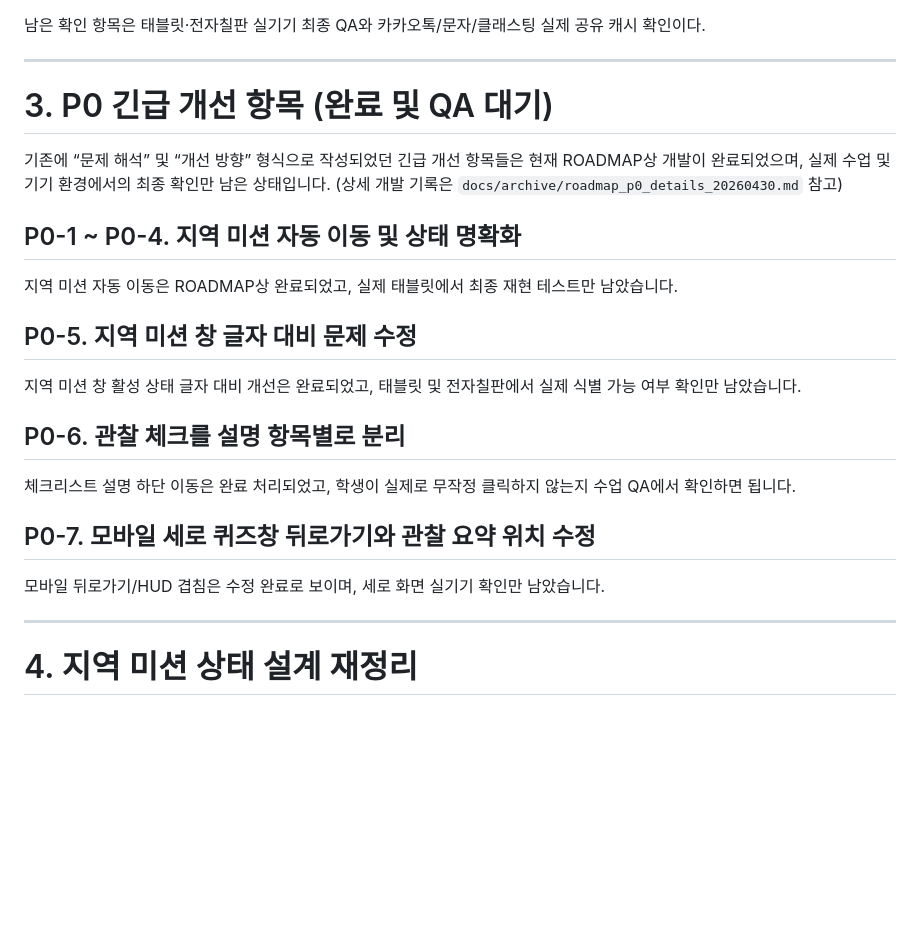
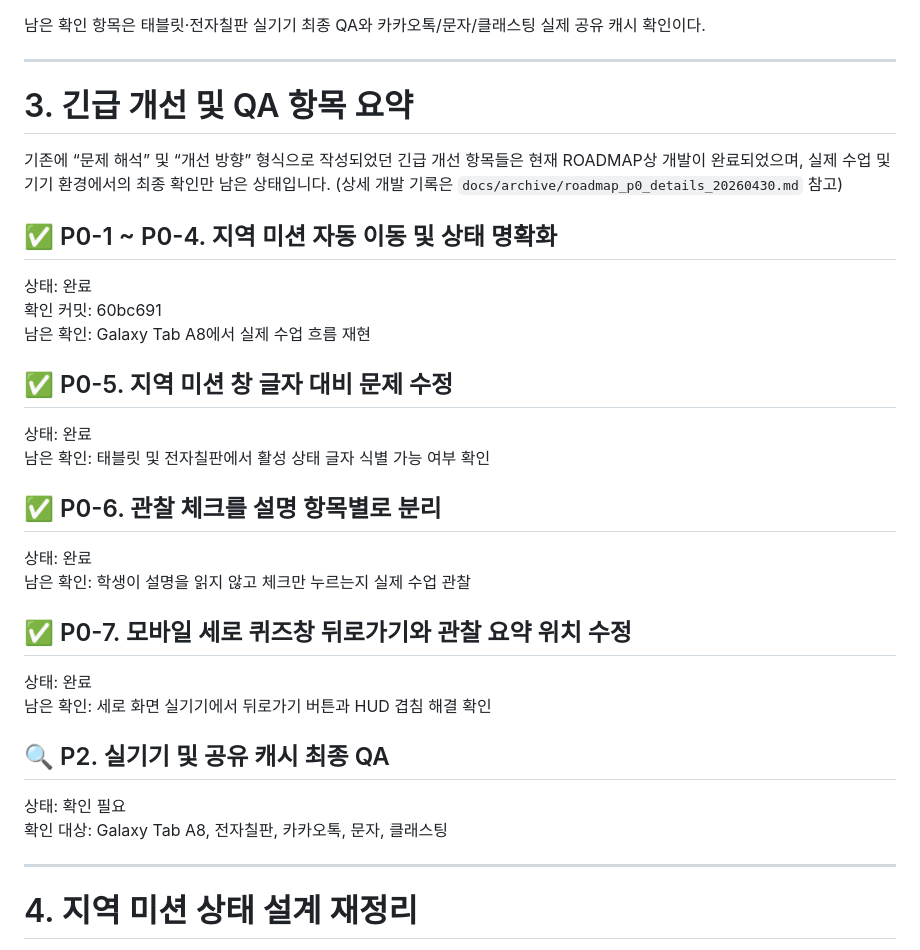
Before and after one commit to 122yjs/animal-encyclopedia, a Markdown page: docs/ROADMAP.md, the part around the change. Rendered like a GitHub page; blank space fills up the shorter version.

Commit message:
docs: add status badges and metadata to ROADMAP P0/P2 sections
- Add explicit ✅ and 🔍 emoji badges to section headings.
- Format item details with '상태:', '확인 커밋:', and '남은 확인:' fields.
- Append P2 QA checklist item into the summary section for better visibility.

```diff
--- a/docs/ROADMAP.md
+++ b/docs/ROADMAP.md
@@ -68,21 +68,30 @@ P2는 실기기 검증을 제외하고 favicon, meta description, Open Graph/Twi
 
 ---
 
-# 3. P0 긴급 개선 항목 (완료 및 QA 대기)
+# 3. 긴급 개선 및 QA 항목 요약
 
 기존에 “문제 해석” 및 “개선 방향” 형식으로 작성되었던 긴급 개선 항목들은 현재 ROADMAP상 개발이 완료되었으며, 실제 수업 및 기기 환경에서의 최종 확인만 남은 상태입니다. (상세 개발 기록은 `docs/archive/roadmap_p0_details_20260430.md` 참고)
 
-## P0-1 ~ P0-4. 지역 미션 자동 이동 및 상태 명확화
-지역 미션 자동 이동은 ROADMAP상 완료되었고, 실제 태블릿에서 최종 재현 테스트만 남았습니다.
+## ✅ P0-1 ~ P0-4. 지역 미션 자동 이동 및 상태 명확화
+상태: 완료
+확인 커밋: 60bc691
+남은 확인: Galaxy Tab A8에서 실제 수업 흐름 재현
 
-## P0-5. 지역 미션 창 글자 대비 문제 수정
-지역 미션 창 활성 상태 글자 대비 개선은 완료되었고, 태블릿 및 전자칠판에서 실제 식별 가능 여부 확인만 남았습니다.
+## ✅ P0-5. 지역 미션 창 글자 대비 문제 수정
+상태: 완료
+남은 확인: 태블릿 및 전자칠판에서 활성 상태 글자 식별 가능 여부 확인
 
-## P0-6. 관찰 체크를 설명 항목별로 분리
-체크리스트 설명 하단 이동은 완료 처리되었고, 학생이 실제로 무작정 클릭하지 않는지 수업 QA에서 확인하면 됩니다.
+## ✅ P0-6. 관찰 체크를 설명 항목별로 분리
+상태: 완료
+남은 확인: 학생이 설명을 읽지 않고 체크만 누르는지 실제 수업 관찰
 
-## P0-7. 모바일 세로 퀴즈창 뒤로가기와 관찰 요약 위치 수정
-모바일 뒤로가기/HUD 겹침은 수정 완료로 보이며, 세로 화면 실기기 확인만 남았습니다.
+## ✅ P0-7. 모바일 세로 퀴즈창 뒤로가기와 관찰 요약 위치 수정
+상태: 완료
+남은 확인: 세로 화면 실기기에서 뒤로가기 버튼과 HUD 겹침 해결 확인
+
+## 🔍 P2. 실기기 및 공유 캐시 최종 QA
+상태: 확인 필요
+확인 대상: Galaxy Tab A8, 전자칠판, 카카오톡, 문자, 클래스팅
 
 ---
 
```
